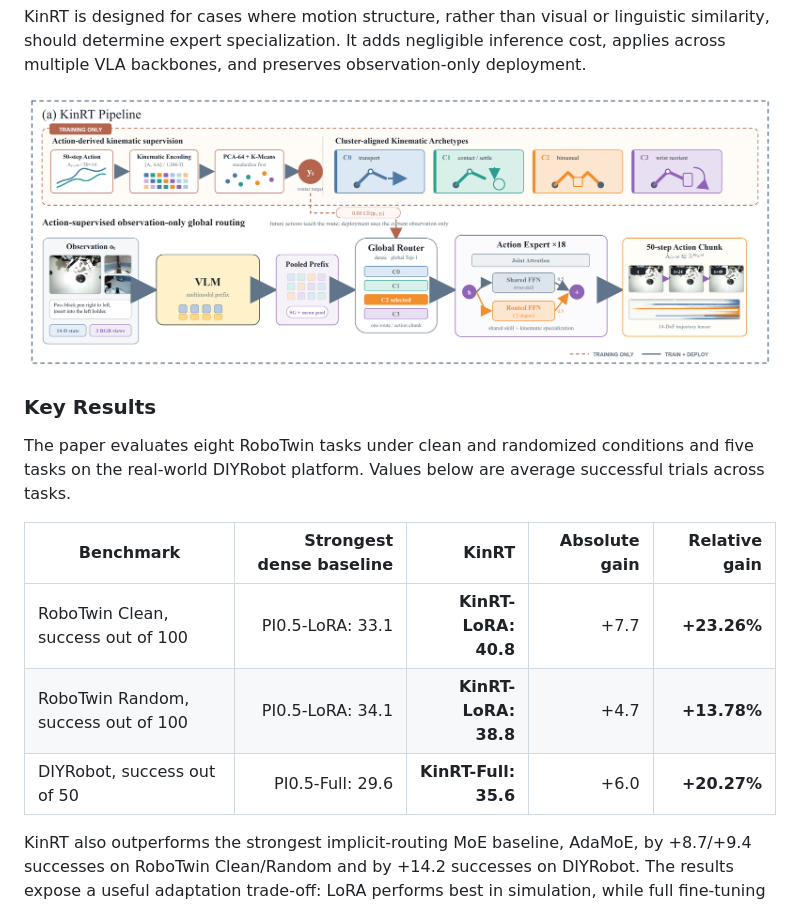
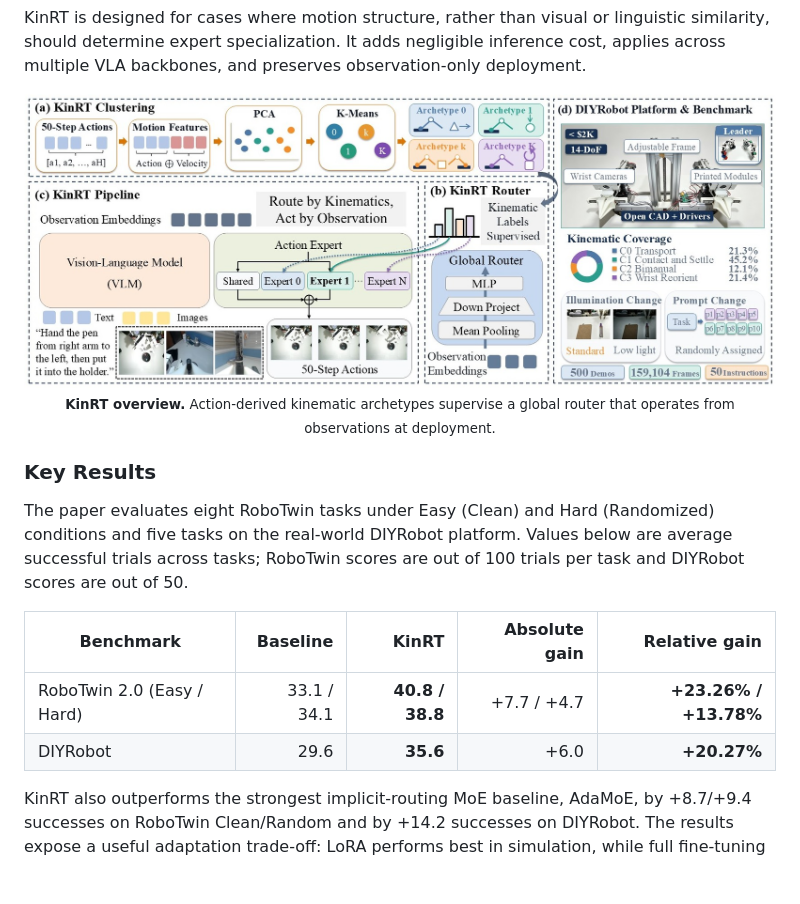
Before and after one commit to gleeacast/KinRT, a Markdown page: README.md, the part around the change printed below. Drawn GitHub-style; pictures changed too: docs/assets/images/kinrt-method-overview.jpg (added); blank space fills up the shorter version.

Commit message:
Polish KinRT README presentation

```diff
--- a/README.md
+++ b/README.md
@@ -35,18 +35,19 @@ Mixture-of-Experts (MoE) policies can specialize different experts for different
 KinRT is designed for cases where motion structure, rather than visual or linguistic similarity, should determine expert specialization. It adds negligible inference cost, applies across multiple VLA backbones, and preserves observation-only deployment.
 
 <div align="center">
-<img src="docs/assets/images/kinrt-pipeline.png" width="960" alt="KinRT training and deployment pipeline"/>
+<img src="docs/assets/images/kinrt-method-overview.jpg" width="1000" alt="KinRT clustering, routing pipeline, and DIYRobot platform"/>
+<br>
+<sub><b>KinRT overview.</b> Action-derived kinematic archetypes supervise a global router that operates from observations at deployment.</sub>
 </div>
 
 ### Key Results
 
-The paper evaluates eight RoboTwin tasks under clean and randomized conditions and five tasks on the real-world DIYRobot platform. Values below are average successful trials across tasks.
+The paper evaluates eight RoboTwin tasks under Easy (Clean) and Hard (Randomized) conditions and five tasks on the real-world DIYRobot platform. Values below are average successful trials across tasks; RoboTwin scores are out of 100 trials per task and DIYRobot scores are out of 50.
 
-| Benchmark | Strongest dense baseline | KinRT | Absolute gain | Relative gain |
+| Benchmark | Baseline | KinRT | Absolute gain | Relative gain |
 | --- | ---: | ---: | ---: | ---: |
-| RoboTwin Clean, success out of 100 | PI0.5-LoRA: 33.1 | **KinRT-LoRA: 40.8** | +7.7 | **+23.26%** |
-| RoboTwin Random, success out of 100 | PI0.5-LoRA: 34.1 | **KinRT-LoRA: 38.8** | +4.7 | **+13.78%** |
-| DIYRobot, success out of 50 | PI0.5-Full: 29.6 | **KinRT-Full: 35.6** | +6.0 | **+20.27%** |
+| RoboTwin 2.0 (Easy / Hard) | 33.1 / 34.1 | **40.8 / 38.8** | +7.7 / +4.7 | **+23.26% / +13.78%** |
+| DIYRobot | 29.6 | **35.6** | +6.0 | **+20.27%** |
 
 KinRT also outperforms the strongest implicit-routing MoE baseline, AdaMoE, by +8.7/+9.4 successes on RoboTwin Clean/Random and by +14.2 successes on DIYRobot. The results expose a useful adaptation trade-off: LoRA performs best in simulation, while full fine-tuning is stronger on the real platform where the embodiment gap is larger.
 
```
Also changed, not shown: other parts of README.md (+3 -18 lines).
